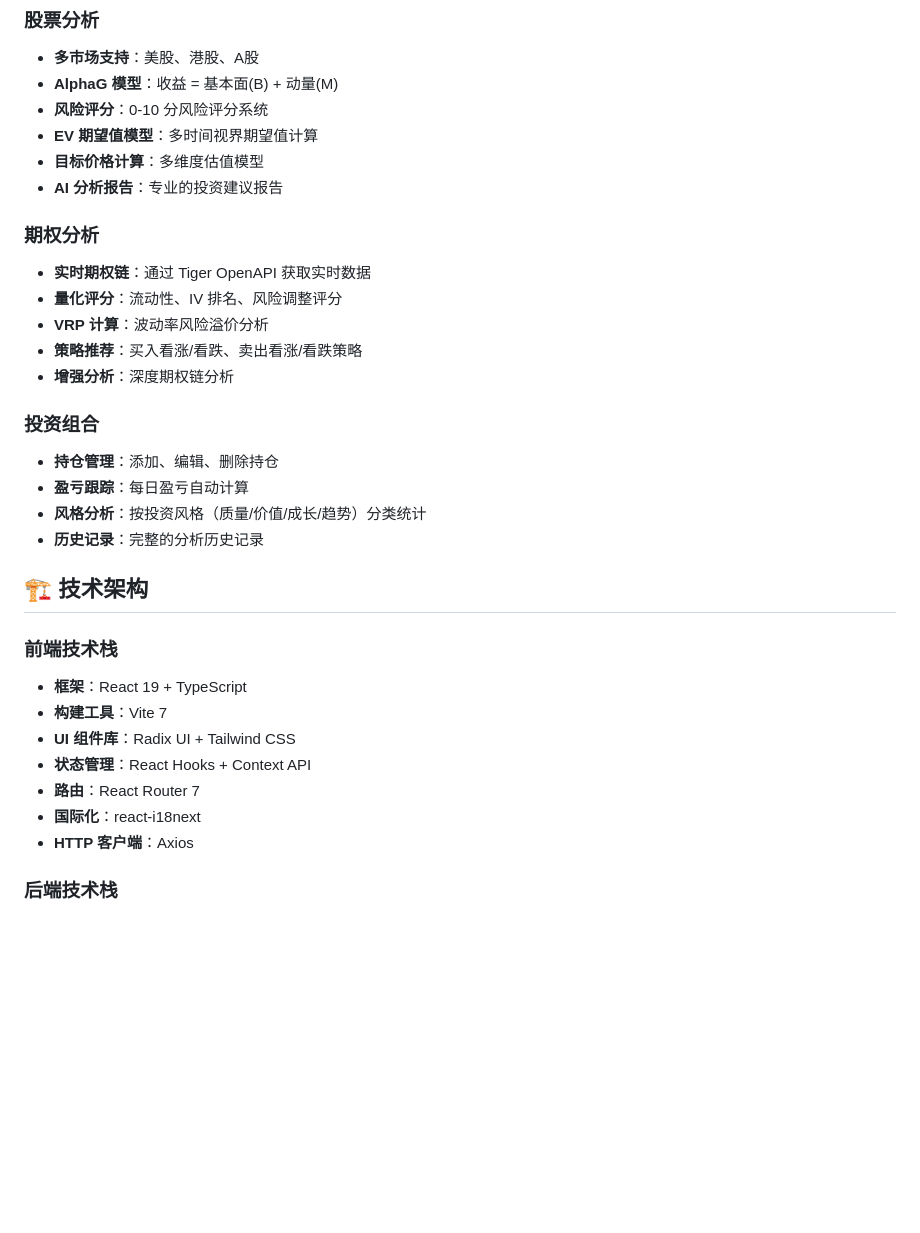
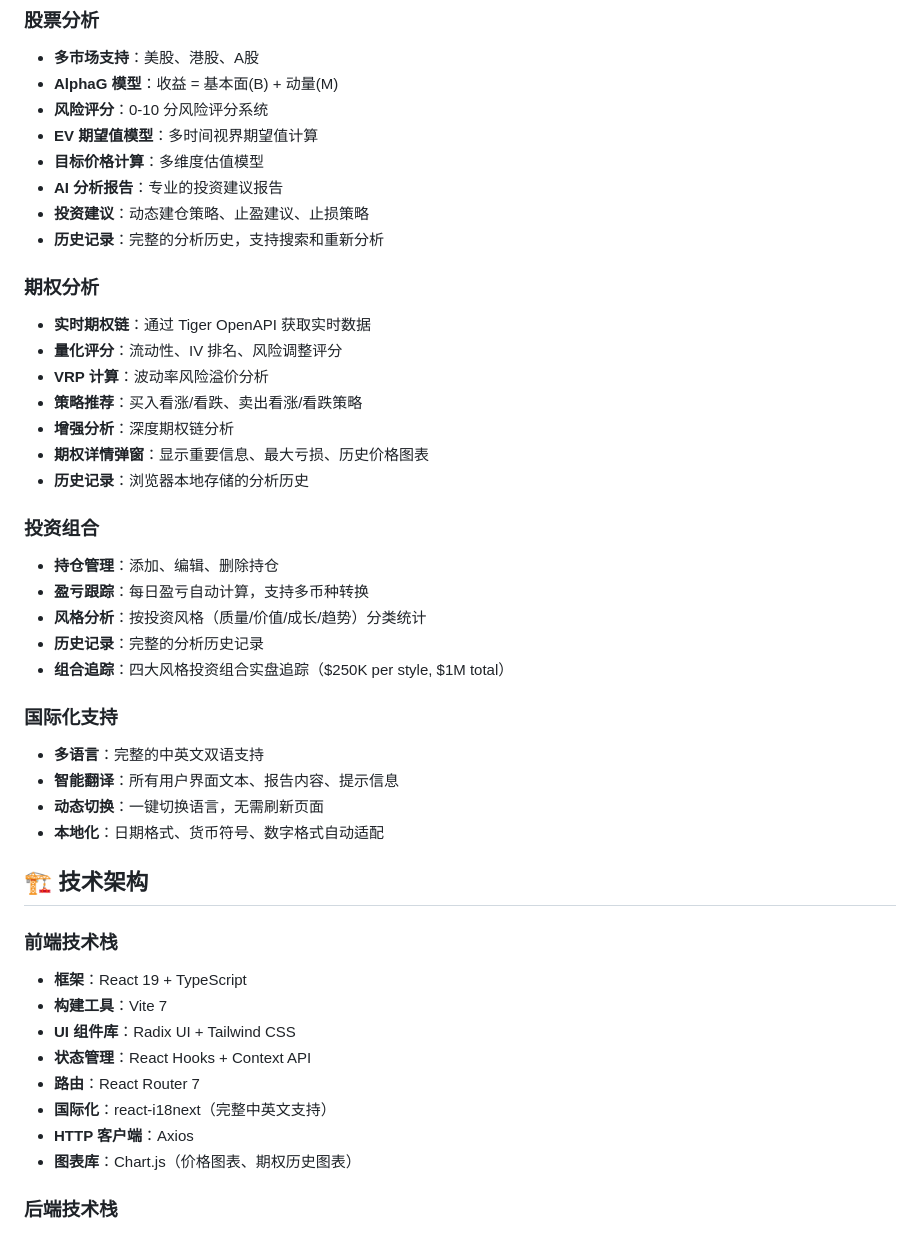
Before and after one commit to 0xminmin2025/2026AlphaGBM, a Markdown page: README.md, the part around one of its changes. GitHub-like rendering; blank space fills up the shorter version.

Commit message:
更新README：添加最新功能和改进说明
- 添加国际化支持说明（中英文双语）
- 添加股票分析新增功能（动态投资建议、历史记录）
- 添加期权分析新增功能（详情弹窗、历史图表）
- 添加投资组合功能增强（多币种转换、组合追踪）
- 添加最新更新日志（v2.0 - 2026年1月）
- 更新技术栈说明（添加图表库、国际化）
- 添加用户体验优化说明
- 完善致谢部分

```diff
--- a/README.md
+++ b/README.md
@@ -34,6 +34,8 @@ AlphaG 是一个现代化的量化投资分析平台，集成了：
 - **EV 期望值模型**：多时间视界期望值计算
 - **目标价格计算**：多维度估值模型
 - **AI 分析报告**：专业的投资建议报告
+- **投资建议**：动态建仓策略、止盈建议、止损策略
+- **历史记录**：完整的分析历史，支持搜索和重新分析
 
 ### 期权分析
 
@@ -42,13 +44,23 @@ AlphaG 是一个现代化的量化投资分析平台，集成了：
 - **VRP 计算**：波动率风险溢价分析
 - **策略推荐**：买入看涨/看跌、卖出看涨/看跌策略
 - **增强分析**：深度期权链分析
+- **期权详情弹窗**：显示重要信息、最大亏损、历史价格图表
+- **历史记录**：浏览器本地存储的分析历史
 
 ### 投资组合
 
 - **持仓管理**：添加、编辑、删除持仓
-- **盈亏跟踪**：每日盈亏自动计算
+- **盈亏跟踪**：每日盈亏自动计算，支持多币种转换
 - **风格分析**：按投资风格（质量/价值/成长/趋势）分类统计
 - **历史记录**：完整的分析历史记录
+- **组合追踪**：四大风格投资组合实盘追踪（$250K per style, $1M total）
+
+### 国际化支持
+
+- **多语言**：完整的中英文双语支持
+- **智能翻译**：所有用户界面文本、报告内容、提示信息
+- **动态切换**：一键切换语言，无需刷新页面
+- **本地化**：日期格式、货币符号、数字格式自动适配
 
 ## 🏗️ 技术架构
 
@@ -59,8 +71,9 @@ AlphaG 是一个现代化的量化投资分析平台，集成了：
 - **UI 组件库**：Radix UI + Tailwind CSS
 - **状态管理**：React Hooks + Context API
 - **路由**：React Router 7
-- **国际化**：react-i18next
+- **国际化**：react-i18next（完整中英文支持）
 - **HTTP 客户端**：Axios
+- **图表库**：Chart.js（价格图表、期权历史图表）
 
 ### 后端技术栈
 
```
Also changed, not shown: other parts of README.md (+25 -0 lines).
